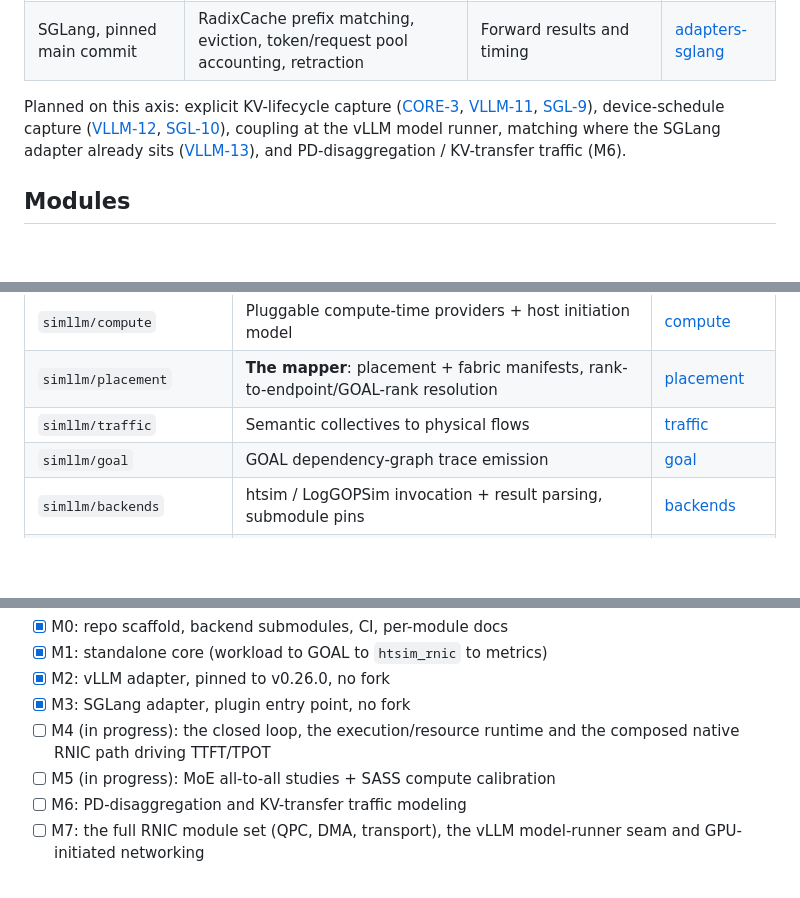
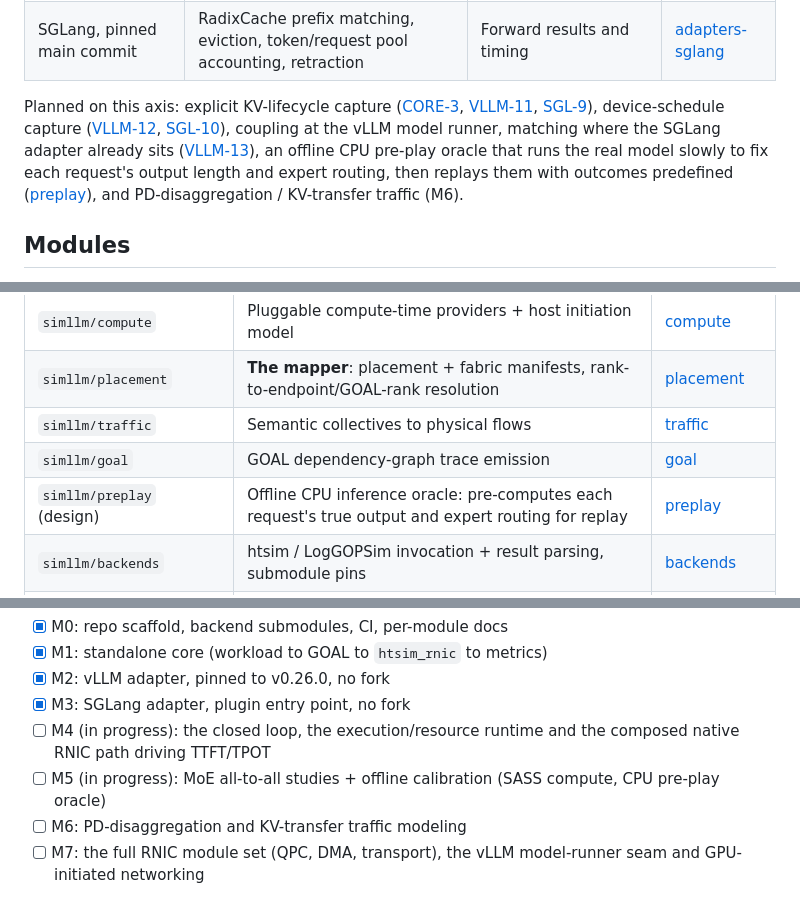
Before and after one commit to openfabric-systems/simllm, a Markdown page: README.md, 3 parts joined by grey strips. GitHub-like rendering; blank space fills up the shorter version.

```diff
--- a/README.md
+++ b/README.md
@@ -250,7 +250,10 @@ Planned on this axis: explicit KV-lifecycle capture
 ([VLLM-12](docs/modules/adapters-vllm.md),
 [SGL-10](docs/modules/adapters-sglang.md)), coupling at the vLLM model
 runner, matching where the SGLang adapter already
-sits ([VLLM-13](docs/modules/adapters-vllm.md)), and PD-disaggregation /
+sits ([VLLM-13](docs/modules/adapters-vllm.md)), an offline CPU pre-play
+oracle that runs the real model slowly to fix each request's output
+length and expert routing, then replays them with outcomes predefined
+([preplay](docs/modules/preplay.md)), and PD-disaggregation /
 KV-transfer traffic (M6).
 
 ## Modules
@@ -266,6 +269,7 @@ status and numbered open tasks; the README stays a map.
 | `simllm/placement` | **The mapper**: placement + fabric manifests, rank-to-endpoint/GOAL-rank resolution | [placement](docs/modules/placement.md) |
 | `simllm/traffic` | Semantic collectives to physical flows | [traffic](docs/modules/traffic.md) |
 | `simllm/goal` | GOAL dependency-graph trace emission | [goal](docs/modules/goal.md) |
+| `simllm/preplay` (design) | Offline CPU inference oracle: pre-computes each request's true output and expert routing for replay | [preplay](docs/modules/preplay.md) |
 | `simllm/backends` | htsim / LogGOPSim invocation + result parsing, submodule pins | [backends](docs/modules/backends.md) |
 | `simllm/adapters/vllm` | `SimExecutor` (pluggable, no fork) + placement exporter | [adapters-vllm](docs/modules/adapters-vllm.md) |
 | `simllm/adapters/sglang` | `SimTpModelWorker` + placement exporter | [adapters-sglang](docs/modules/adapters-sglang.md) |
@@ -283,7 +287,8 @@ fidelity plan).
 - [x] M3: SGLang adapter, plugin entry point, no fork
 - [ ] M4 (in progress): the closed loop, the execution/resource runtime
       and the composed native RNIC path driving TTFT/TPOT
-- [ ] M5 (in progress): MoE all-to-all studies + SASS compute calibration
+- [ ] M5 (in progress): MoE all-to-all studies + offline calibration
+      (SASS compute, CPU pre-play oracle)
 - [ ] M6: PD-disaggregation and KV-transfer traffic modeling
 - [ ] M7: the full RNIC module set (QPC, DMA, transport), the vLLM
       model-runner seam and GPU-initiated networking
```
Also changed, not shown: docs/README_PRO.md (+15 -3 lines), docs/modules/preplay.md (added, +119 -0 lines).
